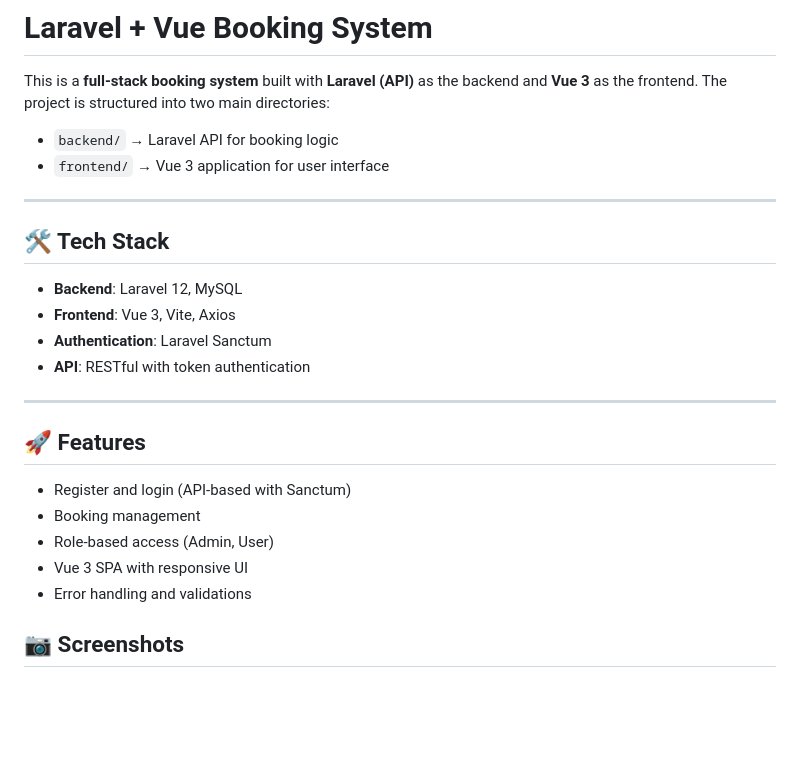
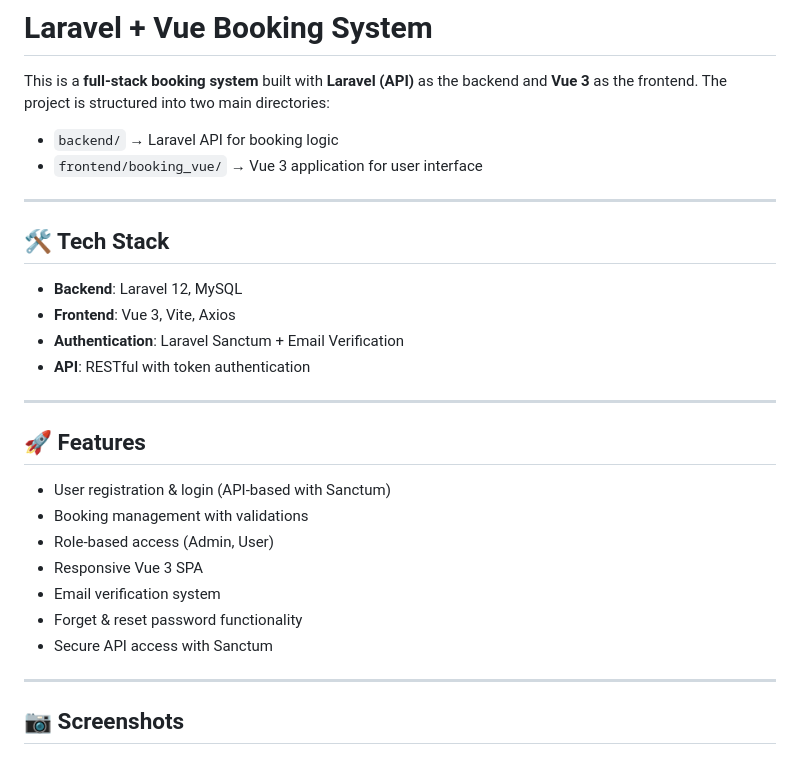
Before and after one commit to athumaniMfaume/laravel-vue-booking, a Markdown page: README.md, the part around the change printed below. Rendered like a GitHub page; blank space fills up the shorter version.

```diff
--- a/README.md
+++ b/README.md
@@ -3,7 +3,7 @@
 This is a **full-stack booking system** built with **Laravel (API)** as the backend and **Vue 3** as the frontend. The project is structured into two main directories:
 
 - `backend/` → Laravel API for booking logic
-- `frontend/` → Vue 3 application for user interface
+- `frontend/booking_vue/` → Vue 3 application for user interface
 
 ---
 
@@ -11,18 +11,22 @@ This is a **full-stack booking system** built with **Laravel (API)** as the back
 
 - **Backend**: Laravel 12, MySQL
 - **Frontend**: Vue 3, Vite, Axios
-- **Authentication**: Laravel Sanctum
+- **Authentication**: Laravel Sanctum + Email Verification
 - **API**: RESTful with token authentication
 
 ---
 
 ## 🚀 Features
 
-- Register and login (API-based with Sanctum)
-- Booking management
+- User registration & login (API-based with Sanctum)
+- Booking management with validations
 - Role-based access (Admin, User)
-- Vue 3 SPA with responsive UI
-- Error handling and validations
+- Responsive Vue 3 SPA
+- Email verification system
+- Forget & reset password functionality
+- Secure API access with Sanctum
+
+---
 
 ## 📷 Screenshots
 
```
Also changed, not shown: other parts of README.md (+35 -24 lines), screenshots/email.PNG (added), screenshots/forgot-password.PNG (added), screenshots/reset-password.PNG (added).
